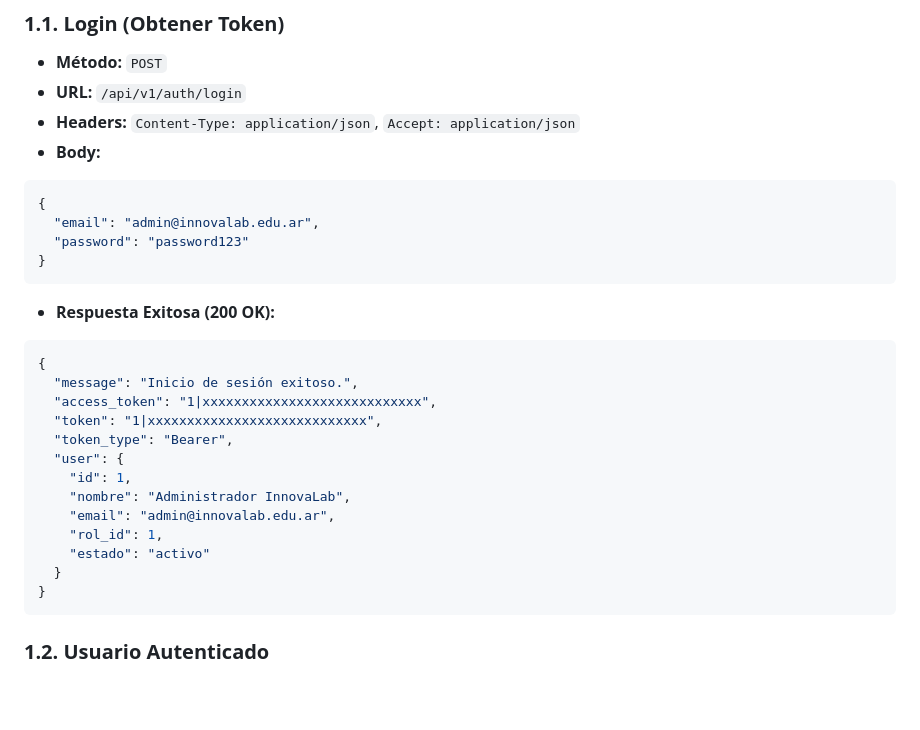
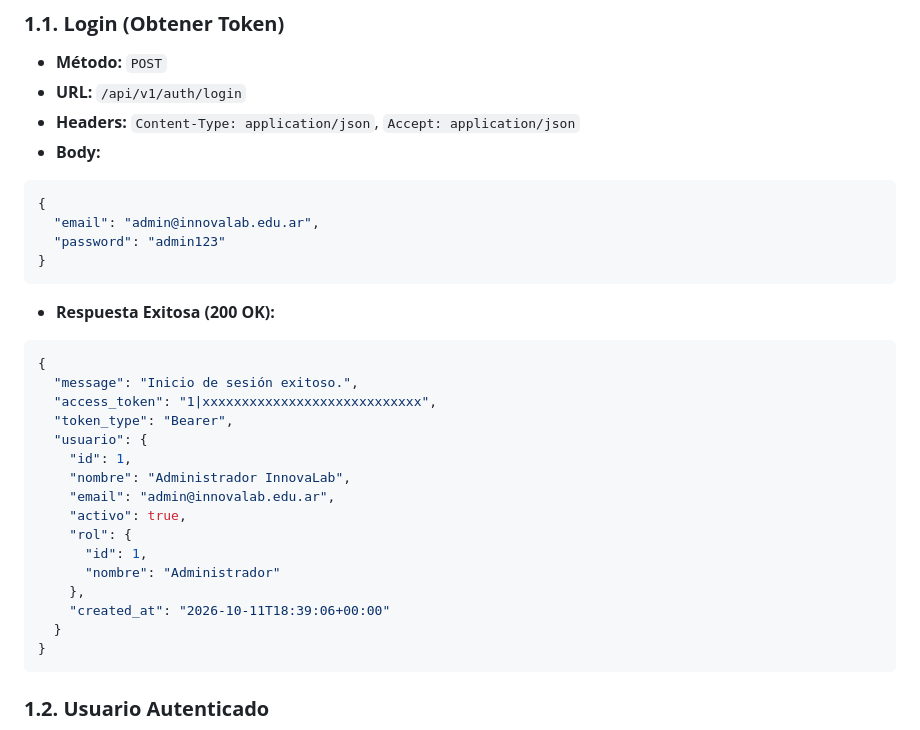
Before and after one commit to guido-pasciucco/InnovaLab-E12, a Markdown page: back/api-endpoints-v1.md, the part around one of its changes. Rendered like a GitHub page; blank space fills up the shorter version.

Commit message:
md con documentacion de los endpoints

````diff
--- a/back/api-endpoints-v1.md
+++ b/back/api-endpoints-v1.md
@@ -18,7 +18,7 @@
 ```json
 {
   "email": "admin@innovalab.edu.ar",
-  "password": "password123"
+  "password": "admin123"
 }
 ```
 * **Respuesta Exitosa (200 OK):**
@@ -26,14 +26,17 @@
 {
   "message": "Inicio de sesión exitoso.",
   "access_token": "1|xxxxxxxxxxxxxxxxxxxxxxxxxxxx",
-  "token": "1|xxxxxxxxxxxxxxxxxxxxxxxxxxxx",
   "token_type": "Bearer",
-  "user": {
+  "usuario": {
     "id": 1,
     "nombre": "Administrador InnovaLab",
     "email": "admin@innovalab.edu.ar",
-    "rol_id": 1,
-    "estado": "activo"
+    "activo": true,
+    "rol": {
+      "id": 1,
+      "nombre": "Administrador"
+    },
+    "created_at": "2026-10-11T18:39:06+00:00"
   }
 }
 ```
````
Also changed, not shown: other parts of back/api-endpoints-v1.md (+4 -4 lines).
